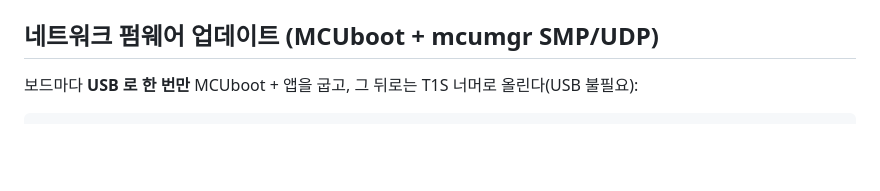
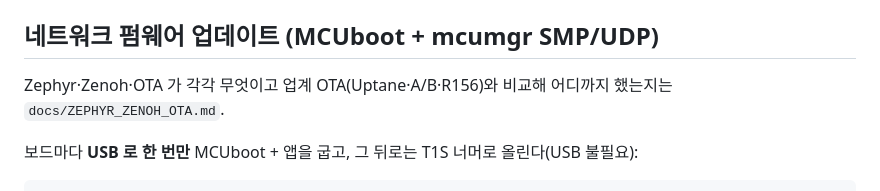
Before and after one commit to hwkim3330/t1s-zone-node-same51, a Markdown page: README.md, the part around the change. Rendered like a GitHub page; blank space fills up the shorter version.

Commit message:
docs: Zephyr / Zenoh / OTA -- what each is, the MCUboot+SMP update path, how it compares with vehicle OTA (Uptane, A/B, R156) and what is missing

````diff
--- a/README.md
+++ b/README.md
@@ -210,6 +210,8 @@ mikroBUS socket 2 and 3"). 슬롯 1 은 UART 만 슬롯 3 과 같고(T1S 클릭
 
 ## 네트워크 펌웨어 업데이트 (MCUboot + mcumgr SMP/UDP)
 
+Zephyr·Zenoh·OTA 가 각각 무엇이고 업계 OTA(Uptane·A/B·R156)와 비교해 어디까지 했는지는 `docs/ZEPHYR_ZENOH_OTA.md`.
+
 보드마다 **USB 로 한 번만** MCUboot + 앱을 굽고, 그 뒤로는 T1S 너머로 올린다(USB 불필요):
 
 ```
````
Also changed, not shown: docs/ZEPHYR_ZENOH_OTA.md (added, +80 -0 lines).
